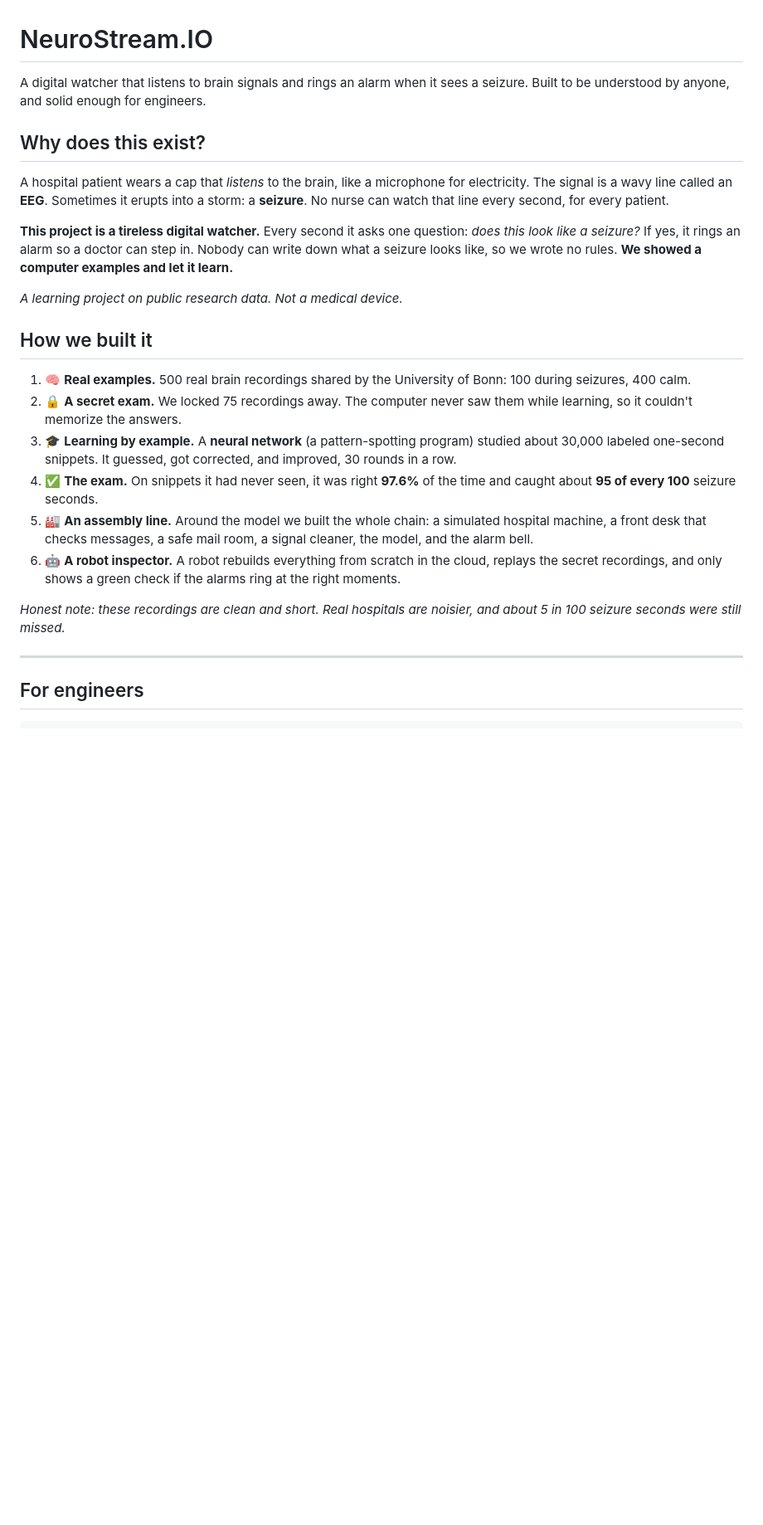
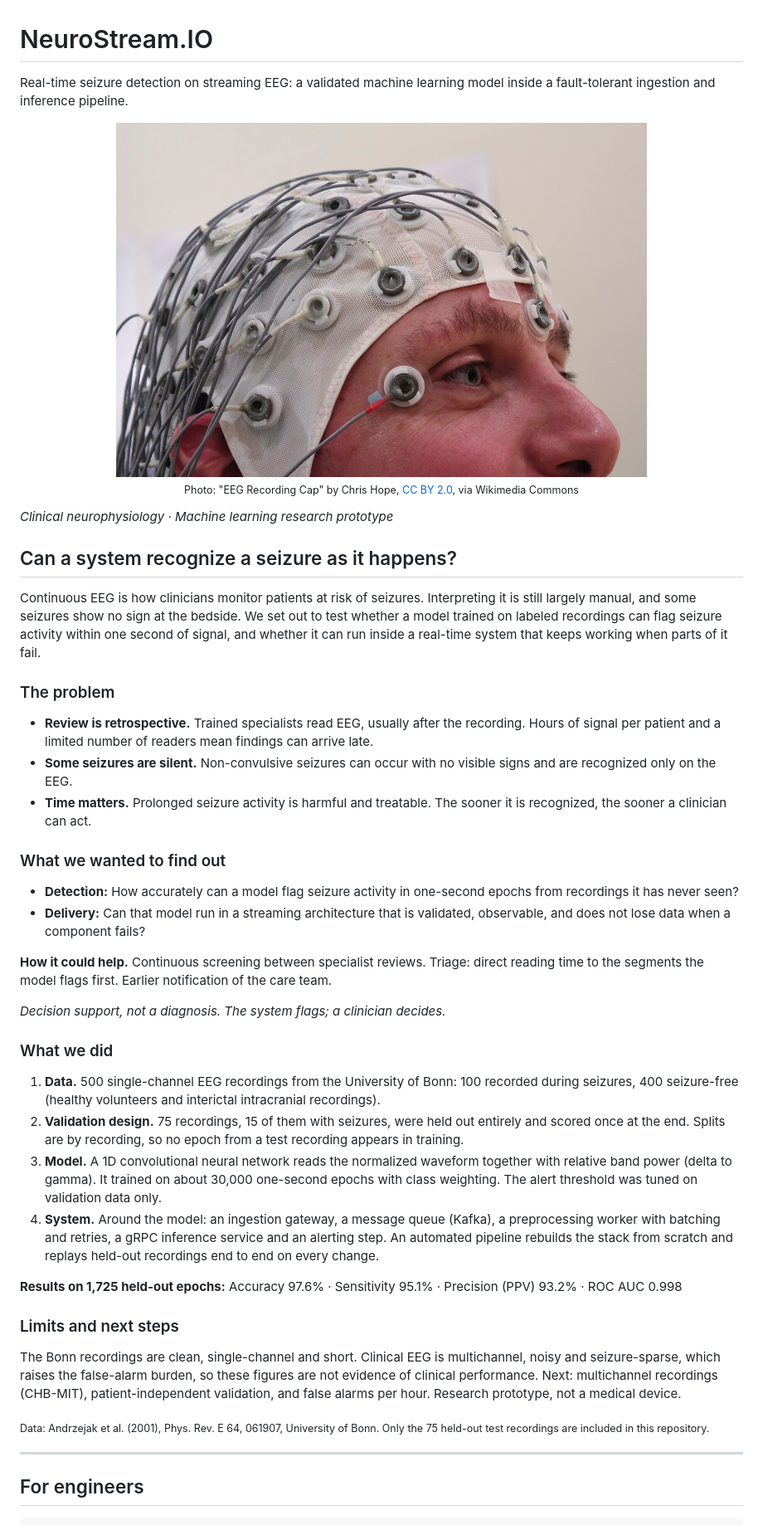
Before and after one commit to GiliCohen1/NeuroStream.io, a Markdown page: README.md, the part around the change. Shown at 83% size. Drawn GitHub-style; pictures changed too: assets/eeg-recording-cap.jpg (added); blank space fills up the shorter version.

```diff
--- a/README.md
+++ b/README.md
@@ -1,26 +1,45 @@
 # NeuroStream.IO
 
-A digital watcher that listens to brain signals and rings an alarm when it sees a seizure. Built to be understood by anyone, and solid enough for engineers.
+Real-time seizure detection on streaming EEG: a validated machine learning model inside a fault-tolerant ingestion and inference pipeline.
 
 <!-- STORY:START (generated by demo/story.py, edit it there) -->
-## Why does this exist?
+<p align="center"><img src="assets/eeg-recording-cap.jpg" width="640" alt="A person wearing an EEG cap with electrodes attached across the scalp"><br><sub>Photo: "EEG Recording Cap" by Chris Hope, <a href="https://commons.wikimedia.org/wiki/File:EEG_Recording_Cap.jpg">CC BY 2.0</a>, via Wikimedia Commons</sub></p>
 
-A hospital patient wears a cap that *listens* to the brain, like a microphone for electricity. The signal is a wavy line called an **EEG**. Sometimes it erupts into a storm: a **seizure**. No nurse can watch that line every second, for every patient.
+*Clinical neurophysiology · Machine learning research prototype*
 
-**This project is a tireless digital watcher.** Every second it asks one question: *does this look like a seizure?* If yes, it rings an alarm so a doctor can step in. Nobody can write down what a seizure looks like, so we wrote no rules. **We showed a computer examples and let it learn.**
+## Can a system recognize a seizure as it happens?
 
-*A learning project on public research data. Not a medical device.*
+Continuous EEG is how clinicians monitor patients at risk of seizures. Interpreting it is still largely manual, and some seizures show no sign at the bedside. We set out to test whether a model trained on labeled recordings can flag seizure activity within one second of signal, and whether it can run inside a real-time system that keeps working when parts of it fail.
 
-## How we built it
+### The problem
 
-1. 🧠 **Real examples.** 500 real brain recordings shared by the University of Bonn: 100 during seizures, 400 calm.
-2. 🔒 **A secret exam.** We locked 75 recordings away. The computer never saw them while learning, so it couldn't memorize the answers.
-3. 🎓 **Learning by example.** A **neural network** (a pattern-spotting program) studied about 30,000 labeled one-second snippets. It guessed, got corrected, and improved, 30 rounds in a row.
-4. ✅ **The exam.** On snippets it had never seen, it was right **97.6%** of the time and caught about **95 of every 100** seizure seconds.
-5. 🏭 **An assembly line.** Around the model we built the whole chain: a simulated hospital machine, a front desk that checks messages, a safe mail room, a signal cleaner, the model, and the alarm bell.
-6. 🤖 **A robot inspector.** A robot rebuilds everything from scratch in the cloud, replays the secret recordings, and only shows a green check if the alarms ring at the right moments.
+- **Review is retrospective.** Trained specialists read EEG, usually after the recording. Hours of signal per patient and a limited number of readers mean findings can arrive late.
+- **Some seizures are silent.** Non-convulsive seizures can occur with no visible signs and are recognized only on the EEG.
+- **Time matters.** Prolonged seizure activity is harmful and treatable. The sooner it is recognized, the sooner a clinician can act.
 
-*Honest note: these recordings are clean and short. Real hospitals are noisier, and about 5 in 100 seizure seconds were still missed.*
+### What we wanted to find out
+
+- **Detection:** How accurately can a model flag seizure activity in one-second epochs from recordings it has never seen?
+- **Delivery:** Can that model run in a streaming architecture that is validated, observable, and does not lose data when a component fails?
+
+**How it could help.** Continuous screening between specialist reviews. Triage: direct reading time to the segments the model flags first. Earlier notification of the care team.
+
+*Decision support, not a diagnosis. The system flags; a clinician decides.*
+
+### What we did
+
+1. **Data.** 500 single-channel EEG recordings from the University of Bonn: 100 recorded during seizures, 400 seizure-free (healthy volunteers and interictal intracranial recordings).
+2. **Validation design.** 75 recordings, 15 of them with seizures, were held out entirely and scored once at the end. Splits are by recording, so no epoch from a test recording appears in training.
+3. **Model.** A 1D convolutional neural network reads the normalized waveform together with relative band power (delta to gamma). It trained on about 30,000 one-second epochs with class weighting. The alert threshold was tuned on validation data only.
+4. **System.** Around the model: an ingestion gateway, a message queue (Kafka), a preprocessing worker with batching and retries, a gRPC inference service and an alerting step. An automated pipeline rebuilds the stack from scratch and replays held-out recordings end to end on every change.
+
+**Results on 1,725 held-out epochs:** Accuracy 97.6% · Sensitivity 95.1% · Precision (PPV) 93.2% · ROC AUC 0.998
+
+### Limits and next steps
+
+The Bonn recordings are clean, single-channel and short. Clinical EEG is multichannel, noisy and seizure-sparse, which raises the false-alarm burden, so these figures are not evidence of clinical performance. Next: multichannel recordings (CHB-MIT), patient-independent validation, and false alarms per hour. Research prototype, not a medical device.
+
+<sub>Data: Andrzejak et al. (2001), Phys. Rev. E 64, 061907, University of Bonn. Only the 75 held-out test recordings are included in this repository.</sub>
 <!-- STORY:END -->
 
 ---
```
Also changed, not shown: 2 other files.
